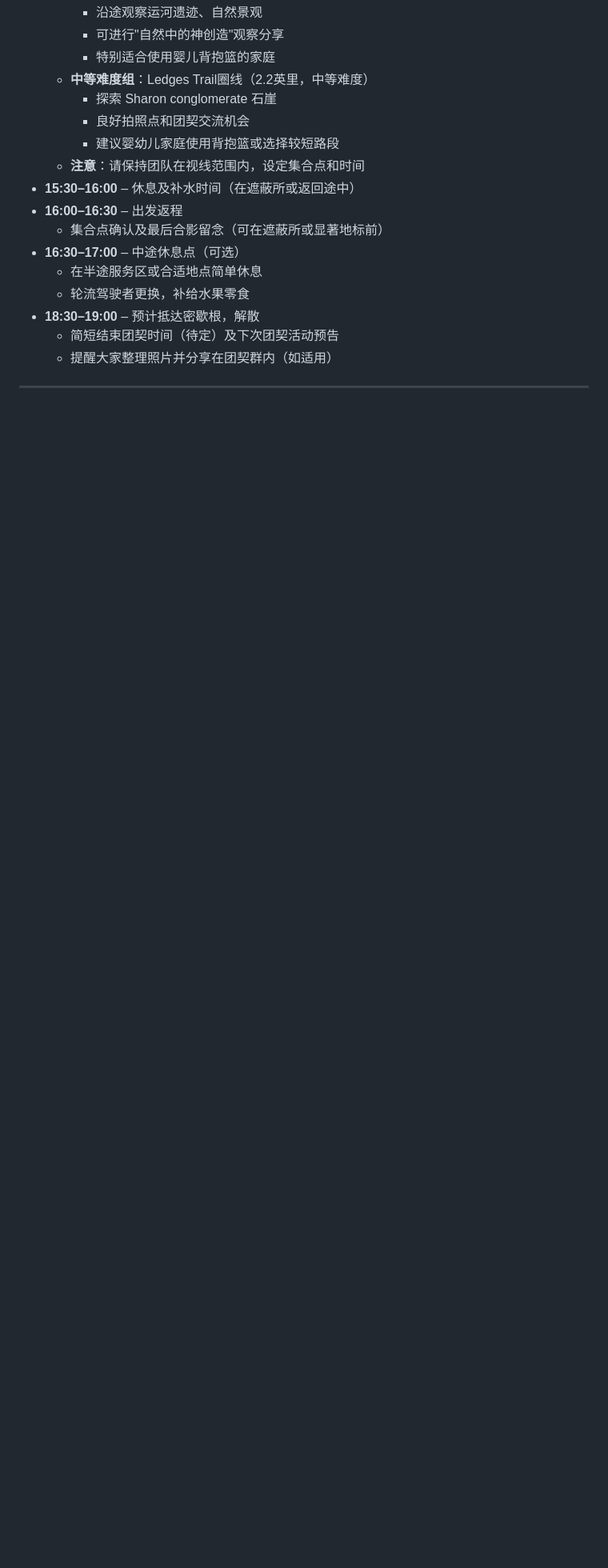
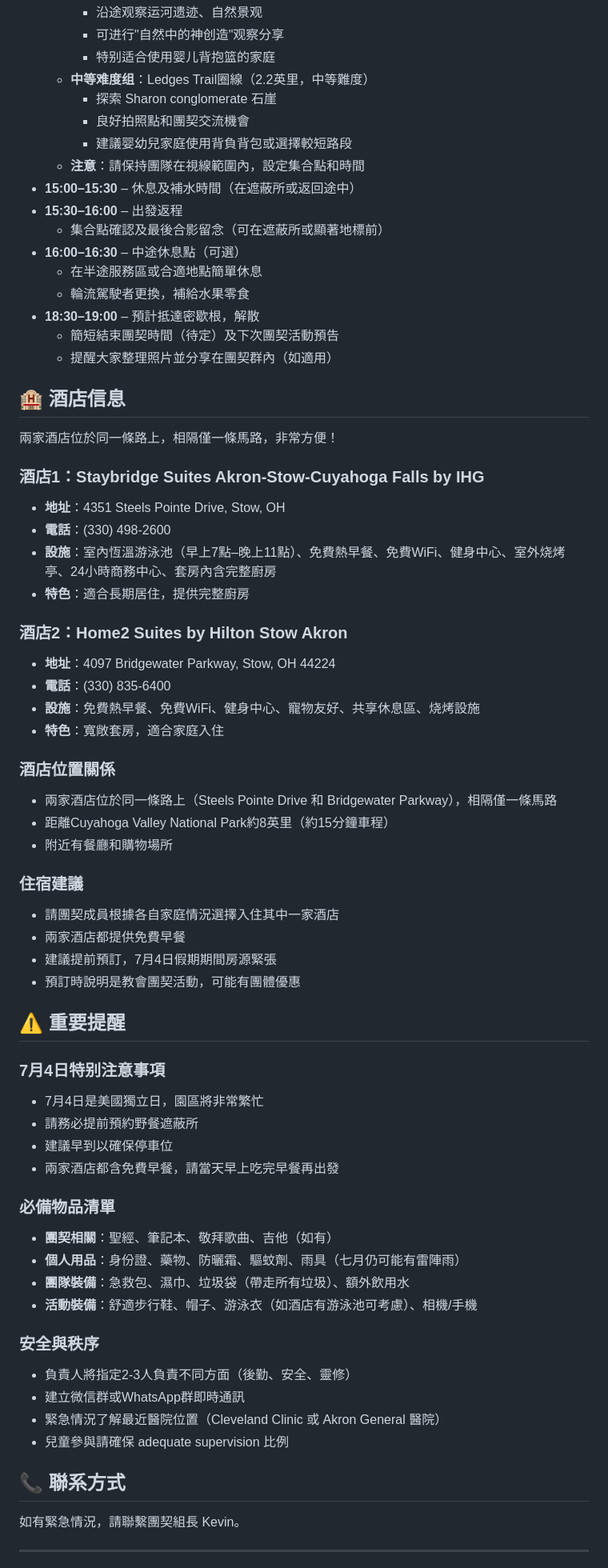
Before and after one commit to aiuserchao/fellowship_outing, a Markdown page: Final_Itinerary.md, the part around one of its changes. Shown at 80% size. GitHub-like rendering; blank space fills up the shorter version.

Commit message:
Update Day 1 itinerary per Kevin Fan request: new schedule from Ann Arbor, Boston Mill Visitor Center, Ledges, Brandywine Falls, hotel check-in

```diff
--- a/Final_Itinerary.md
+++ b/Final_Itinerary.md
@@ -39,20 +46,70 @@
     * 沿途观察运河遗迹、自然景观
     * 可进行"自然中的神创造"观察分享
     * 特别适合使用婴儿背抱篮的家庭
-  - **中等难度组**：Ledges Trail圈线（2.2英里，中等难度）
+  - **中等难度组**：Ledges Trail圈線（2.2英里，中等難度）
     * 探索 Sharon conglomerate 石崖
-    * 良好拍照点和团契交流机会
-    * 建议婴幼儿家庭使用背抱篮或选择较短路段
-  - **注意**：请保持团队在视线范围内，设定集合点和时间
-- **15:30–16:00** – 休息及补水时间（在遮蔽所或返回途中）
-- **16:00–16:30** – 出发返程
-  - 集合点确认及最后合影留念（可在遮蔽所或显著地标前）
-- **16:30–17:00** – 中途休息点（可选）
-  - 在半途服务区或合适地点简单休息
-  - 轮流驾驶者更换，补给水果零食
-- **18:30–19:00** – 预计抵达密歇根，解散
-  - 简短结束团契时间（待定）及下次团契活动预告
-  - 提醒大家整理照片并分享在团契群内（如适用）
+    * 良好拍照點和團契交流機會
+    * 建議婴幼兒家庭使用背負背包或選擇較短路段
+  - **注意**：請保持團隊在視線範圍內，設定集合點和時間
+- **15:00–15:30** – 休息及補水時間（在遮蔽所或返回途中）
+- **15:30–16:00** – 出發返程
+  - 集合點確認及最後合影留念（可在遮蔽所或顯著地標前）
+- **16:00–16:30** – 中途休息點（可選）
+  - 在半途服務區或合適地點簡單休息
+  - 輪流駕駛者更換，補給水果零食
+- **18:30–19:00** – 預計抵達密歇根，解散
+  - 簡短結束團契時間（待定）及下次團契活動預告
+  - 提醒大家整理照片並分享在團契群內（如適用）
+
+## 🏨 酒店信息
+兩家酒店位於同一條路上，相隔僅一條馬路，非常方便！
+
+### 酒店1：Staybridge Suites Akron-Stow-Cuyahoga Falls by IHG
+- **地址**：4351 Steels Pointe Drive, Stow, OH
+- **電話**：(330) 498-2600
+- **設施**：室內恆溫游泳池（早上7點–晚上11點）、免費熱早餐、免費WiFi、健身中心、室外烧烤亭、24小時商務中心、套房內含完整廚房
+- **特色**：適合長期居住，提供完整廚房
+
+### 酒店2：Home2 Suites by Hilton Stow Akron
+- **地址**：4097 Bridgewater Parkway, Stow, OH 44224
+- **電話**：(330) 835-6400
+- **設施**：免費熱早餐、免費WiFi、健身中心、寵物友好、共享休息區、烧烤設施
+- **特色**：寬敞套房，適合家庭入住
+
+### 酒店位置關係
+- 兩家酒店位於同一條路上（Steels Pointe Drive 和 Bridgewater Parkway），相隔僅一條馬路
+- 距離Cuyahoga Valley National Park約8英里（約15分鐘車程）
+- 附近有餐廳和購物場所
+
+### 住宿建議
+- 請團契成員根據各自家庭情況選擇入住其中一家酒店
+- 兩家酒店都提供免費早餐
+- 建議提前預訂，7月4日假期期間房源緊張
+- 預訂時說明是教會團契活動，可能有團體優惠
+
+## ⚠️ 重要提醒
+
+### 7月4日特别注意事項
+- 7月4日是美國獨立日，園區將非常繁忙
+- 請務必提前預約野餐遮蔽所
+- 建議早到以確保停車位
+- 兩家酒店都含免費早餐，請當天早上吃完早餐再出發
+
+### 必備物品清單
+- **團契相關**：聖經、筆記本、敬拜歌曲、吉他（如有）
+- **個人用品**：身份證、藥物、防曬霜、驅蚊劑、雨具（七月仍可能有雷陣雨）
+- **團隊裝備**：急救包、濕巾、垃圾袋（帶走所有垃圾）、額外飲用水
+- **活動裝備**：舒適步行鞋、帽子、游泳衣（如酒店有游泳池可考慮）、相機/手機
+
+### 安全與秩序
+- 負責人將指定2-3人負責不同方面（後勤、安全、靈修）
+- 建立微信群或WhatsApp群即時通訊
+- 緊急情況了解最近醫院位置（Cleveland Clinic 或 Akron General 醫院）
+- 兒童參與請確保 adequate supervision 比例
+
+## 📞 聯系方式
+
+如有緊急情況，請聯繫團契組長 Kevin。
 
 ---
 
```
Also changed, not shown: other parts of Final_Itinerary.md (+23 -72 lines).
